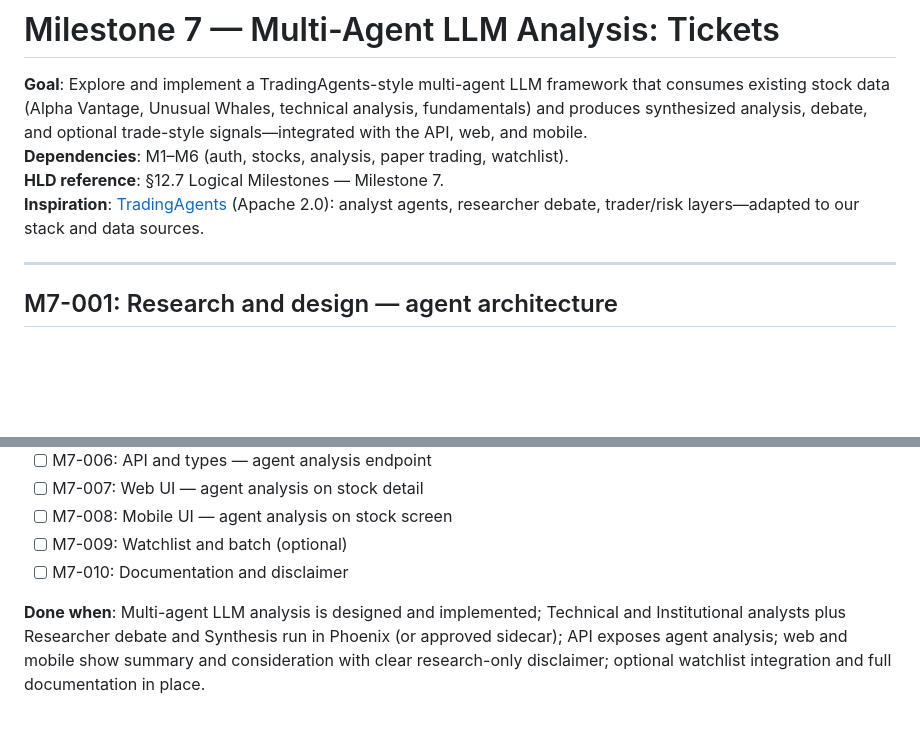
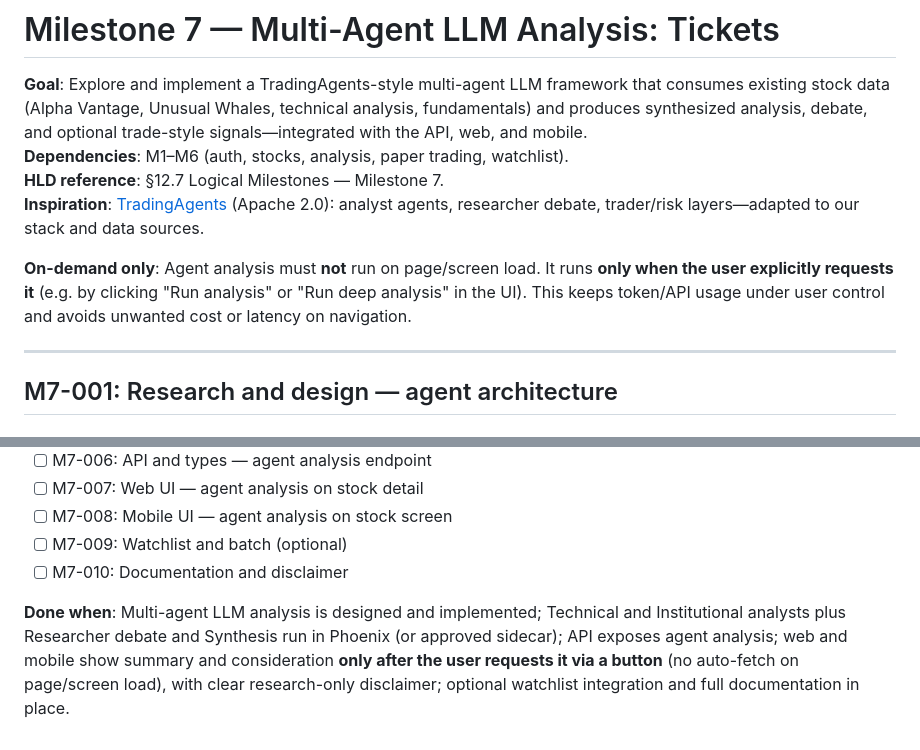
Before and after one commit to two-pint/mnml_trade, a Markdown page: docs/milestones/milestone_7.md, 2 parts joined by grey strips. Drawn GitHub-style; blank space fills up the shorter version.

```diff
--- a/docs/milestones/milestone_7.md
+++ b/docs/milestones/milestone_7.md
@@ -4,6 +4,8 @@
 **Dependencies**: M1–M6 (auth, stocks, analysis, paper trading, watchlist).
 **HLD reference**: §12.7 Logical Milestones — Milestone 7.
 **Inspiration**: [TradingAgents](https://github.com/TauricResearch/TradingAgents) (Apache 2.0): analyst agents, researcher debate, trader/risk layers—adapted to our stack and data sources.
+
+**On-demand only**: Agent analysis must **not** run on page/screen load. It runs **only when the user explicitly requests it** (e.g. by clicking "Run analysis" or "Run deep analysis" in the UI). This keeps token/API usage under user control and avoids unwanted cost or latency on navigation.
 
 ---
 
@@ -309,4 +312,4 @@ Multi-agent LLM output must be clearly framed as research/educational only, not
 - [ ] M7-009: Watchlist and batch (optional)
 - [ ] M7-010: Documentation and disclaimer
 
-**Done when**: Multi-agent LLM analysis is designed and implemented; Technical and Institutional analysts plus Researcher debate and Synthesis run in Phoenix (or approved sidecar); API exposes agent analysis; web and mobile show summary and consideration with clear research-only disclaimer; optional watchlist integration and full documentation in place.
+**Done when**: Multi-agent LLM analysis is designed and implemented; Technical and Institutional analysts plus Researcher debate and Synthesis run in Phoenix (or approved sidecar); API exposes agent analysis; web and mobile show summary and consideration **only after the user requests it via a button** (no auto-fetch on page/screen load), with clear research-only disclaimer; optional watchlist integration and full documentation in place.
```
Also changed, not shown: other parts of docs/milestones/milestone_7.md (+19 -18 lines).
